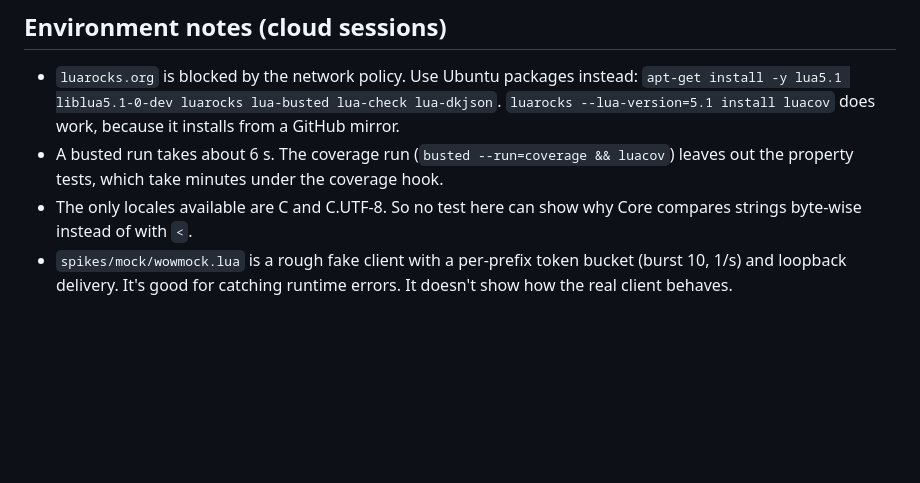
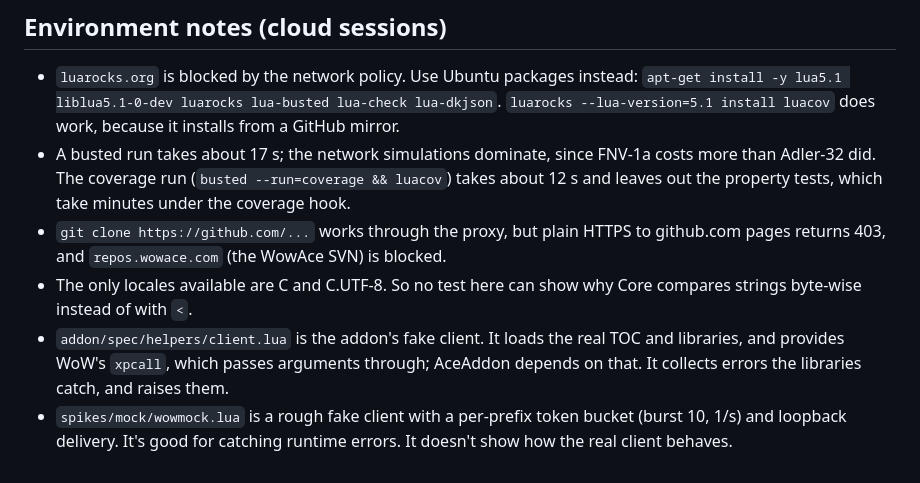
Before and after one commit to willcrisp/Corkboard, a Markdown page: docs/next-steps.md, the part around one of its changes. GitHub-like rendering; blank space fills up the shorter version.

```diff
--- a/docs/next-steps.md
+++ b/docs/next-steps.md
@@ -68,6 +90,8 @@ Do these in order unless Will says otherwise. Keep one step per branch or PR.
 ## Environment notes (cloud sessions)
 
 - `luarocks.org` is blocked by the network policy. Use Ubuntu packages instead: `apt-get install -y lua5.1 liblua5.1-0-dev luarocks lua-busted lua-check lua-dkjson`. `luarocks --lua-version=5.1 install luacov` does work, because it installs from a GitHub mirror.
-- A busted run takes about 6 s. The coverage run (`busted --run=coverage && luacov`) leaves out the property tests, which take minutes under the coverage hook.
+- A busted run takes about 17 s; the network simulations dominate, since FNV-1a costs more than Adler-32 did. The coverage run (`busted --run=coverage && luacov`) takes about 12 s and leaves out the property tests, which take minutes under the coverage hook.
+- `git clone https://github.com/...` works through the proxy, but plain HTTPS to github.com pages returns 403, and `repos.wowace.com` (the WowAce SVN) is blocked.
 - The only locales available are C and C.UTF-8. So no test here can show why Core compares strings byte-wise instead of with `<`.
+- `addon/spec/helpers/client.lua` is the addon's fake client. It loads the real TOC and libraries, and provides WoW's `xpcall`, which passes arguments through; AceAddon depends on that. It collects errors the libraries catch, and raises them.
 - `spikes/mock/wowmock.lua` is a rough fake client with a per-prefix token bucket (burst 10, 1/s) and loopback delivery. It's good for catching runtime errors. It doesn't show how the real client behaves.
```
Also changed, not shown: other parts of docs/next-steps.md (+52 -30 lines).
